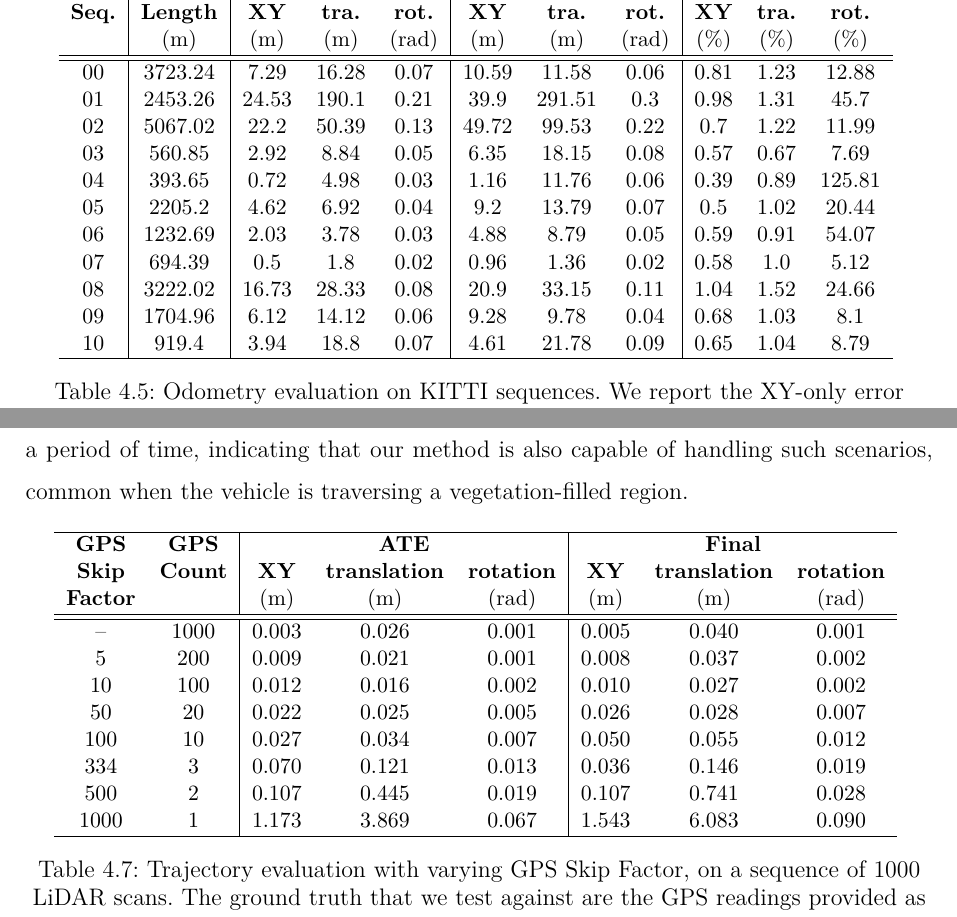
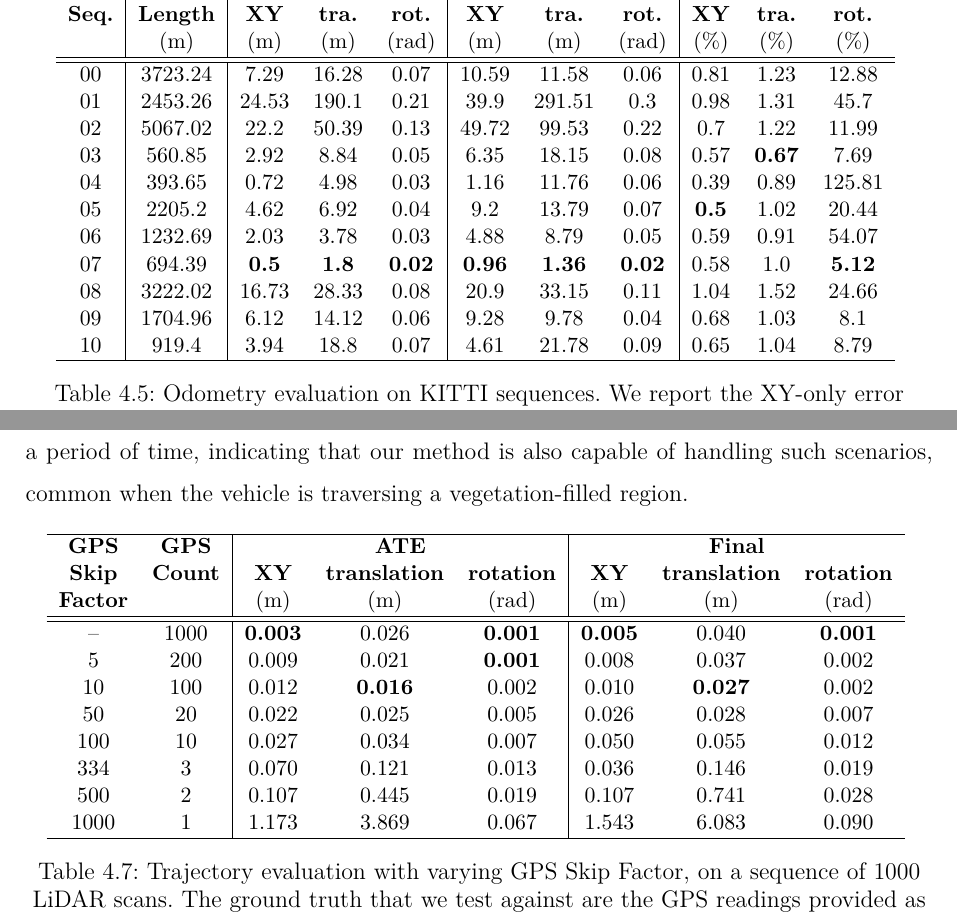
Before and after one commit to liviuflo/master-thesis, a LaTeX thesis (main.tex, which reads chapters/04_results.tex): two parts of pages 46 and 48 of 63, joined at a grey line, cut so that both start at the same text. Compiled offline with pdfLaTeX.

Commit message:
little mapping update

```diff
--- a/chapters/04_results.tex
+++ b/chapters/04_results.tex
@@ -283,21 +283,21 @@ The results of this evaluation are presented in Table~\ref{tab:odom-kitti} and F
     {\small
         \begin{tabular}{c|c|ccc|ccc|ccc}
             \hline
-                          &                 & \multicolumn{3}{c|}{\textbf{ATE}} & \multicolumn{3}{c|}{\textbf{Final}} & \multicolumn{3}{c}{\textbf{Avg. RTE} (100m)}                                                                                             \\
-            \textbf{Seq.} & \textbf{Length} & \textbf{XY}                       & \textbf{tra.}                       & \textbf{rot.}                                & \textbf{XY} & \textbf{tra.} & \textbf{rot.} & \textbf{XY} & \textbf{tra.} & \textbf{rot.} \\
-                          & (m)             & (m)                               & (m)                                 & (rad)                                        & (m)         & (m)           & (rad)         & (\%)        & (\%)          & (\%)          \\
+                          &                 & \multicolumn{3}{c|}{\textbf{ATE}} & \multicolumn{3}{c|}{\textbf{Final}} & \multicolumn{3}{c}{\textbf{Avg. RTE} (100m)}                                                                                                \\
+            \textbf{Seq.} & \textbf{Length} & \textbf{XY}                       & \textbf{tra.}                       & \textbf{rot.}                                & \textbf{XY}   & \textbf{tra.} & \textbf{rot.} & \textbf{XY}  & \textbf{tra.} & \textbf{rot.} \\
+                          & (m)             & (m)                               & (m)                                 & (rad)                                        & (m)           & (m)           & (rad)         & (\%)         & (\%)          & (\%)          \\
             \hline \hline
-            00            & 3723.24         & 7.29                              & 16.28                               & 0.07                                         & 10.59       & 11.58         & 0.06          & 0.81        & 1.23          & 12.88         \\
-            01            & 2453.26         & 24.53                             & 190.1                               & 0.21                                         & 39.9        & 291.51        & 0.3           & 0.98        & 1.31          & 45.7          \\
-            02            & 5067.02         & 22.2                              & 50.39                               & 0.13                                         & 49.72       & 99.53         & 0.22          & 0.7         & 1.22          & 11.99         \\
-            03            & 560.85          & 2.92                              & 8.84                                & 0.05                                         & 6.35        & 18.15         & 0.08          & 0.57        & 0.67          & 7.69          \\
-            04            & 393.65          & 0.72                              & 4.98                                & 0.03                                         & 1.16        & 11.76         & 0.06          & 0.39        & 0.89          & 125.81        \\
-            05            & 2205.2          & 4.62                              & 6.92                                & 0.04                                         & 9.2         & 13.79         & 0.07          & 0.5         & 1.02          & 20.44         \\
-            06            & 1232.69         & 2.03                              & 3.78                                & 0.03                                         & 4.88        & 8.79          & 0.05          & 0.59        & 0.91          & 54.07         \\
-            07            & 694.39          & 0.5                               & 1.8                                 & 0.02                                         & 0.96        & 1.36          & 0.02          & 0.58        & 1.0           & 5.12          \\
-            08            & 3222.02         & 16.73                             & 28.33                               & 0.08                                         & 20.9        & 33.15         & 0.11          & 1.04        & 1.52          & 24.66         \\
-            09            & 1704.96         & 6.12                              & 14.12                               & 0.06                                         & 9.28        & 9.78          & 0.04          & 0.68        & 1.03          & 8.1           \\
-            10            & 919.4           & 3.94                              & 18.8                                & 0.07                                         & 4.61        & 21.78         & 0.09          & 0.65        & 1.04          & 8.79          \\
+            00            & 3723.24         & 7.29                              & 16.28                               & 0.07                                         & 10.59         & 11.58         & 0.06          & 0.81         & 1.23          & 12.88         \\
+            01            & 2453.26         & 24.53                             & 190.1                               & 0.21                                         & 39.9          & 291.51        & 0.3           & 0.98         & 1.31          & 45.7          \\
+            02            & 5067.02         & 22.2                              & 50.39                               & 0.13                                         & 49.72         & 99.53         & 0.22          & 0.7          & 1.22          & 11.99         \\
+            03            & 560.85          & 2.92                              & 8.84                                & 0.05                                         & 6.35          & 18.15         & 0.08          & 0.57         & \textbf{0.67} & 7.69          \\
+            04            & 393.65          & 0.72                              & 4.98                                & 0.03                                         & 1.16          & 11.76         & 0.06          & 0.39         & 0.89          & 125.81        \\
+            05            & 2205.2          & 4.62                              & 6.92                                & 0.04                                         & 9.2           & 13.79         & 0.07          & \textbf{0.5} & 1.02          & 20.44         \\
+            06            & 1232.69         & 2.03                              & 3.78                                & 0.03                                         & 4.88          & 8.79          & 0.05          & 0.59         & 0.91          & 54.07         \\
+            07            & 694.39          & \textbf{0.5}                      & \textbf{1.8}                        & \textbf{0.02}                                & \textbf{0.96} & \textbf{1.36} & \textbf{0.02} & 0.58         & 1.0           & \textbf{5.12} \\
+            08            & 3222.02         & 16.73                             & 28.33                               & 0.08                                         & 20.9          & 33.15         & 0.11          & 1.04         & 1.52          & 24.66         \\
+            09            & 1704.96         & 6.12                              & 14.12                               & 0.06                                         & 9.28          & 9.78          & 0.04          & 0.68         & 1.03          & 8.1           \\
+            10            & 919.4           & 3.94                              & 18.8                                & 0.07                                         & 4.61          & 21.78         & 0.09          & 0.65         & 1.04          & 8.79          \\
             \hline
         \end{tabular}
     }
@@ -375,19 +375,19 @@ A different evaluation strategy consists of dropping GPS readings at regular int
     {\small
         \begin{tabular}{cc|ccc|ccc}
             \hline
-            \textbf{GPS}    & \textbf{GPS}   & \multicolumn{3}{c|}{\textbf{ATE}} & \multicolumn{3}{c}{\textbf{Final}}                                                                              \\
-            \textbf{Skip}   & \textbf{Count} & \textbf{XY}                       & \textbf{translation}               & \textbf{rotation} & \textbf{XY} & \textbf{translation} & \textbf{rotation} \\
-            \textbf{Factor} &                & (m)                               & (m)                                & (rad)             & (m)         & (m)                  & (rad)             \\
+            \textbf{GPS}    & \textbf{GPS}   & \multicolumn{3}{c|}{\textbf{ATE}} & \multicolumn{3}{c}{\textbf{Final}}                                                                                 \\
+            \textbf{Skip}   & \textbf{Count} & \textbf{XY}                       & \textbf{translation}               & \textbf{rotation} & \textbf{XY}    & \textbf{translation} & \textbf{rotation} \\
+            \textbf{Factor} &                & (m)                               & (m)                                & (rad)             & (m)            & (m)                  & (rad)             \\
             \hline
             \hline
-            --              & 1000           & 0.003                             & 0.026                              & 0.001             & 0.005       & 0.040                & 0.001             \\
-            5               & 200            & 0.009                             & 0.021                              & 0.001             & 0.008       & 0.037                & 0.002             \\
-            10              & 100            & 0.012                             & 0.016                              & 0.002             & 0.010       & 0.027                & 0.002             \\
-            50              & 20             & 0.022                             & 0.025                              & 0.005             & 0.026       & 0.028                & 0.007             \\
-            100             & 10             & 0.027                             & 0.034                              & 0.007             & 0.050       & 0.055                & 0.012             \\
-            334             & 3              & 0.070                             & 0.121                              & 0.013             & 0.036       & 0.146                & 0.019             \\
-            500             & 2              & 0.107                             & 0.445                              & 0.019             & 0.107       & 0.741                & 0.028             \\
-            1000            & 1              & 1.173                             & 3.869                              & 0.067             & 1.543       & 6.083                & 0.090             \\
+            --              & 1000           & \textbf{0.003}                    & 0.026                              & \textbf{0.001}    & \textbf{0.005} & 0.040                & \textbf{0.001}    \\
+            5               & 200            & 0.009                             & 0.021                              & \textbf{0.001}    & 0.008          & 0.037                & 0.002             \\
+            10              & 100            & 0.012                             & \textbf{0.016}                     & 0.002             & 0.010          & \textbf{0.027}       & 0.002             \\
+            50              & 20             & 0.022                             & 0.025                              & 0.005             & 0.026          & 0.028                & 0.007             \\
+            100             & 10             & 0.027                             & 0.034                              & 0.007             & 0.050          & 0.055                & 0.012             \\
+            334             & 3              & 0.070                             & 0.121                              & 0.013             & 0.036          & 0.146                & 0.019             \\
+            500             & 2              & 0.107                             & 0.445                              & 0.019             & 0.107          & 0.741                & 0.028             \\
+            1000            & 1              & 1.173                             & 3.869                              & 0.067             & 1.543          & 6.083                & 0.090             \\
             \hline
         \end{tabular}
     }
```
Also changed, not shown: chapters/04_results.tex (18 more changed lines).
